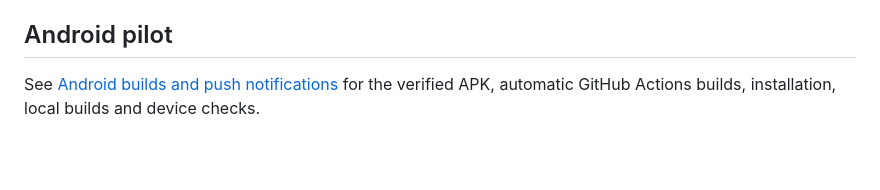
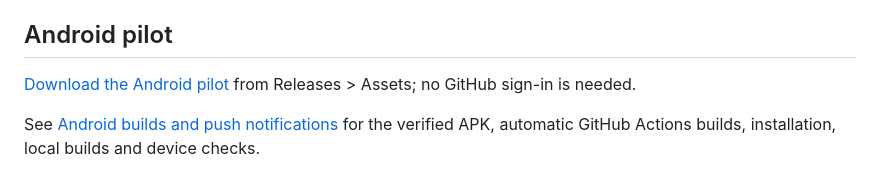
Before and after one commit to xNorbertx/word-conquest, a Markdown page: README.md, the part around the change. GitHub-like rendering; blank space fills up the shorter version.

Commit message:
Publish phone-friendly Android pilot download instructions

```diff
--- a/README.md
+++ b/README.md
@@ -122,5 +122,7 @@ Development source currently lives on `codex/async-friend-play`.
 
 ## Android pilot
 
+[Download the Android pilot](https://github.com/xNorbertx/word-conquest/releases) from Releases > Assets; no GitHub sign-in is needed.
+
 See [Android builds and push notifications](docs/ANDROID.md) for the verified APK,
 automatic GitHub Actions builds, installation, local builds and device checks.
```
Also changed, not shown: docs/ANDROID.md (+9 -6 lines), docs/PROGRESS.md (+9 -0 lines).
